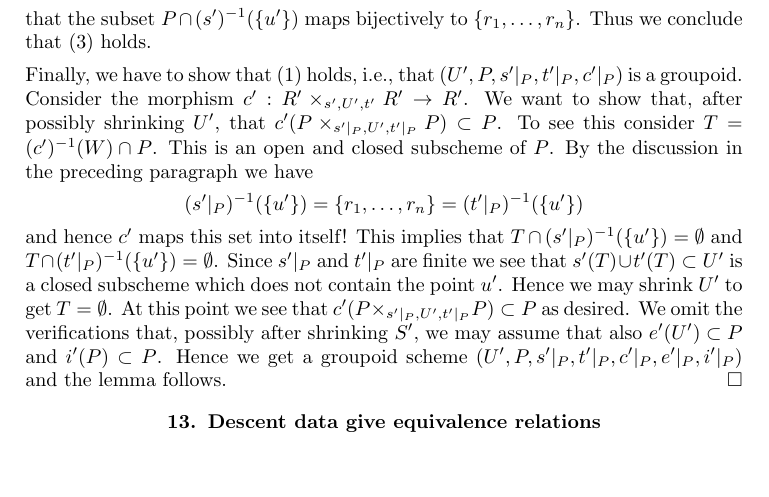
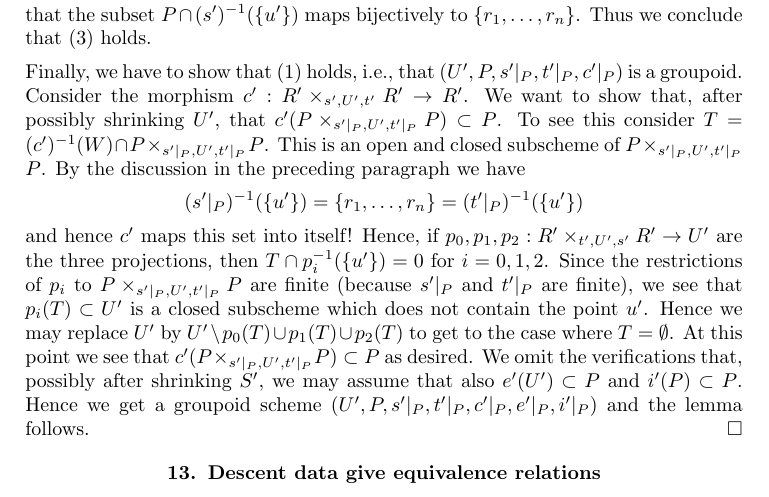
Before and after one commit to stacks/stacks-project, a LaTeX paper (groupoids.tex): part of page 21 of 23, cut so that both start at the same text, the shorter picture padded with empty space. Compiled offline with pdfLaTeX.

Commit message:
Groupoids: Fix proof of Keel-Mori result on splitting groupoids
Signed-off-by: Aise Johan de Jong -- Strider <aise.johan.de.jong@gmail.com>

```diff
--- a/groupoids.tex
+++ b/groupoids.tex
@@ -1904,18 +1904,20 @@ $(U', P, s'|_P, t'|_P, c'|_P)$ is a groupoid.
 Consider the morphism $c' : R' \times_{s', U', t'} R' \to R'$.
 We want to show that, after possibly shrinking $U'$, that
 $c'(P \times_{s'|_P, U', t'|_P} P) \subset P$. To see this
-consider $T = (c')^{-1}(W) \cap P$. This is an open and closed
-subscheme of $P$. By the discussion in the preceding paragraph
-we have
+consider $T = (c')^{-1}(W) \cap P \times_{s'|_P, U', t'|_P} P$.
+This is an open and closed subscheme of $P \times_{s'|_P, U', t'|_P} P$.
+By the discussion in the preceding paragraph we have
 $$
 (s'|_P)^{-1}(\{u'\}) = \{r_1, \ldots, r_n\} = (t'|_P)^{-1}(\{u'\})
 $$
-and hence $c'$ maps this set into itself! This implies that
-$T \cap (s'|_P)^{-1}(\{u'\}) = \emptyset$ and
-$T \cap (t'|_P)^{-1}(\{u'\}) = \emptyset$. Since $s'|_P$ and
-$t'|_P$ are finite we see that $s'(T) \cup t'(T) \subset U'$
+and hence $c'$ maps this set into itself! Hence, if
+$p_0, p_1, p_2: R' \times_{t',U',s'} R' \rightarrow U'$ are
+the three projections, then $T \cap p_i^{-1}(\{u'\}) = 0$ for $i = 0, 1, 2$.
+Since the restrictions of $p_i$ to $P \times_{s'|_P, U', t'|_P} P$ are finite
+(because $s'|_P$ and $t'|_P$ are finite), we see that $p_i(T) \subset U'$
 is a closed subscheme which does not contain the point $u'$.
-Hence we may shrink $U'$ to get $T = \emptyset$. At this point
+Hence we may replace $U'$ by $U' \setminus p_0(T) \cup p_1(T) \cup p_2(T)$
+to get to the case where $T = \emptyset$. At this point
 we see that $c'(P \times_{s'|_P, U', t'|_P} P) \subset P$
 as desired. We omit the verifications that, possibly after shrinking $S'$,
 we may assume that also $e'(U') \subset P$ and $i'(P) \subset P$.
```
